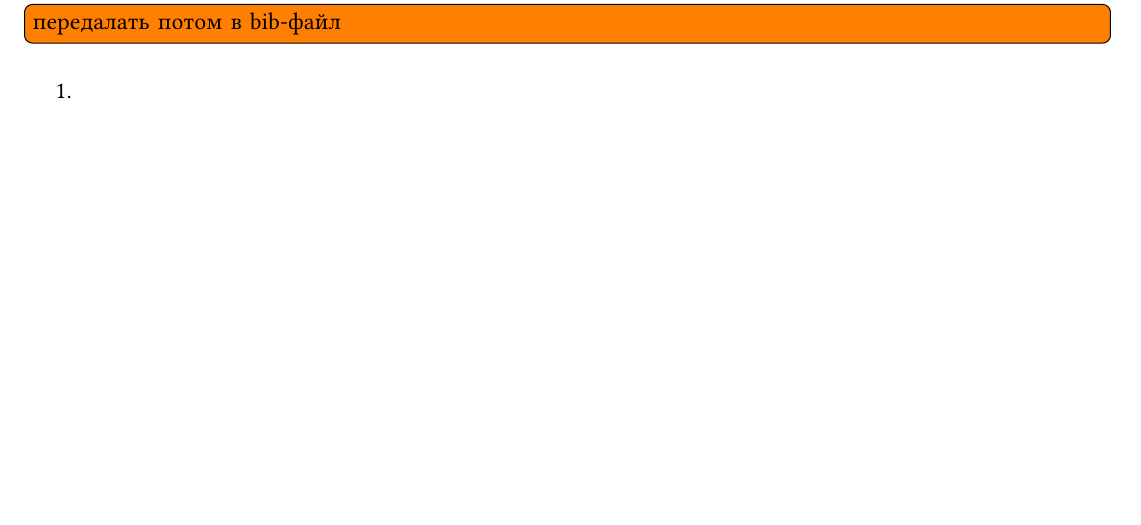
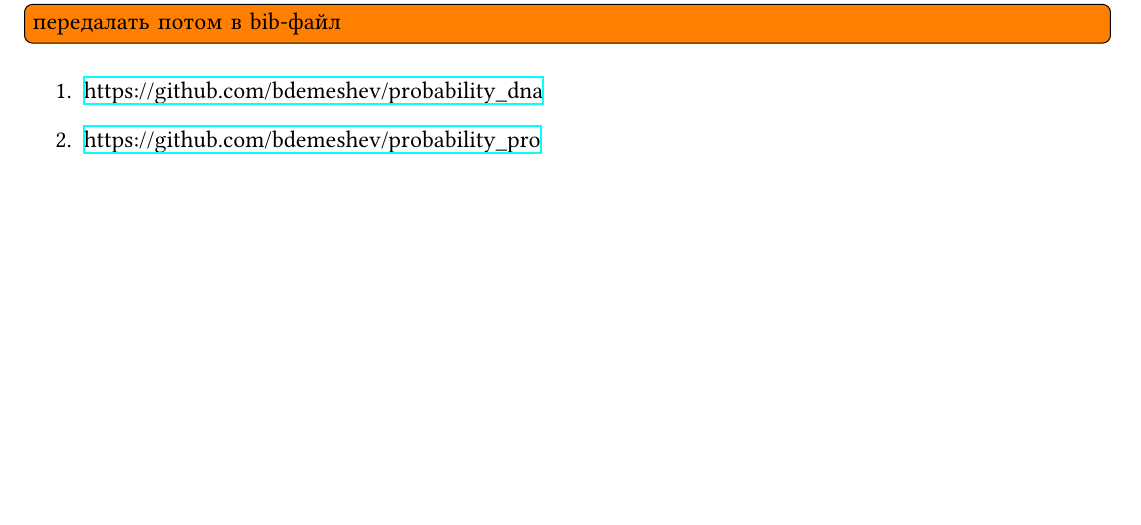
Before and after one commit to klsh-ntn/2022_probability, a LaTeX document (probability_klsh_2022.tex): part of page 5 of 5, cut so that both start at the same text. Compiled offline with XeLaTeX.

Commit message:
links to sources

```diff
--- a/probability_klsh_2022.tex
+++ b/probability_klsh_2022.tex
@@ -401,7 +401,8 @@
 \todo[inline]{передалать потом в bib-файл}
 
 \begin{enumerate}
-\item
+\item \url{https://github.com/bdemeshev/probability_dna}
+\item \url{https://github.com/bdemeshev/probability_pro}
 \end{enumerate}
 
 \printbibliography[heading=none]
```
Also changed, not shown: probability_klsh_2022.pdf.
